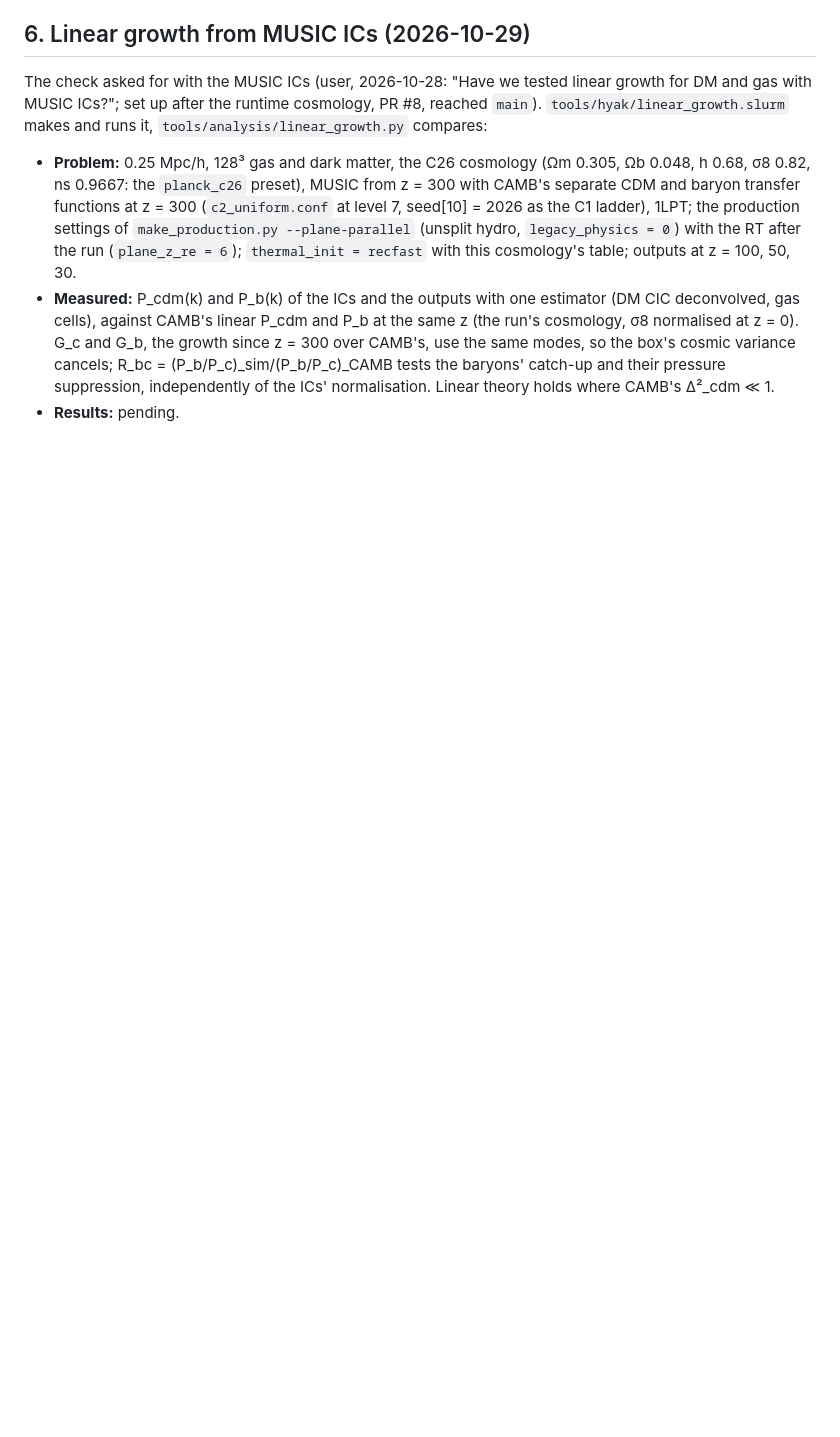
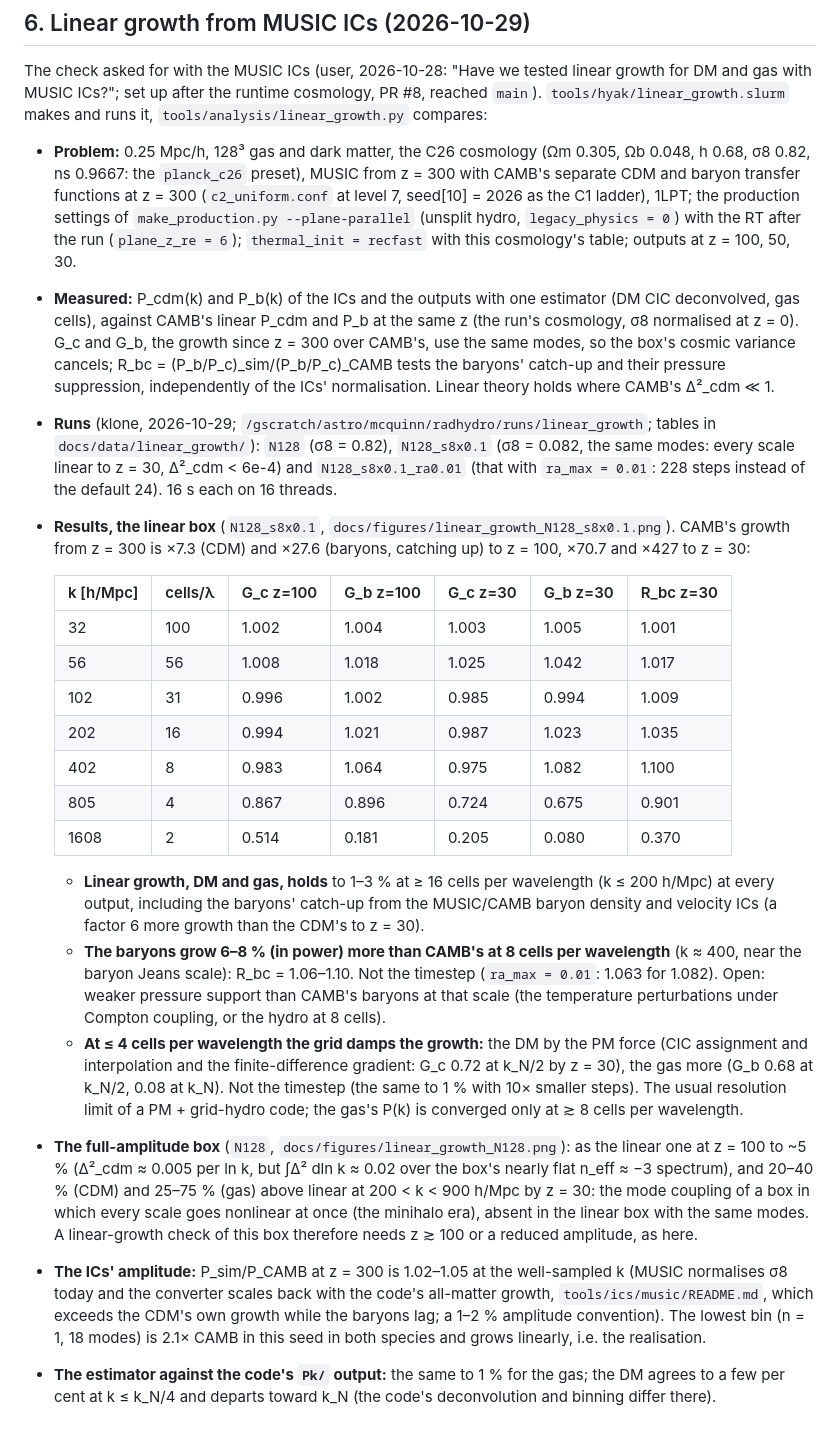
Before and after one commit to astromcquinn/NewRadHydroCode, a Markdown page: docs/thermal_history.md, the part around the change. Drawn GitHub-style; blank space fills up the shorter version.

Commit message:
Linear growth from MUSIC ICs: results at 128^3 (linear box, full amplitude, small steps)
Co-Authored-By: Claude Opus 5.5 <noreply@anthropic.com>
Claude-Session: https://claude.ai/code/session_01VFiZmTbH7jxhXCYdTe9GVf

```diff
--- a/docs/thermal_history.md
+++ b/docs/thermal_history.md
@@ -297,4 +297,54 @@ runs it, `tools/analysis/linear_growth.py` compares:
   box's cosmic variance cancels; R_bc = (P_b/P_c)_sim/(P_b/P_c)_CAMB tests
   the baryons' catch-up and their pressure suppression, independently of
   the ICs' normalisation. Linear theory holds where CAMB's Δ²_cdm ≪ 1.
-* **Results:** pending.
+* **Runs** (klone, 2026-10-29; `/gscratch/astro/mcquinn/radhydro/runs/linear_growth`;
+  tables in `docs/data/linear_growth/`): `N128` (σ8 = 0.82), `N128_s8x0.1`
+  (σ8 = 0.082, the same modes: every scale linear to z = 30, Δ²_cdm < 6e-4)
+  and `N128_s8x0.1_ra0.01` (that with `ra_max = 0.01`: 228 steps instead of
+  the default 24). 16 s each on 16 threads.
+* **Results, the linear box** (`N128_s8x0.1`, `docs/figures/linear_growth_N128_s8x0.1.png`).
+  CAMB's growth from z = 300 is ×7.3 (CDM) and ×27.6 (baryons, catching
+  up) to z = 100, ×70.7 and ×427 to z = 30:
+
+  | k [h/Mpc] | cells/λ | G_c z=100 | G_b z=100 | G_c z=30 | G_b z=30 | R_bc z=30 |
+  |---|---|---|---|---|---|---|
+  | 32 | 100 | 1.002 | 1.004 | 1.003 | 1.005 | 1.001 |
+  | 56 | 56 | 1.008 | 1.018 | 1.025 | 1.042 | 1.017 |
+  | 102 | 31 | 0.996 | 1.002 | 0.985 | 0.994 | 1.009 |
+  | 202 | 16 | 0.994 | 1.021 | 0.987 | 1.023 | 1.035 |
+  | 402 | 8 | 0.983 | 1.064 | 0.975 | 1.082 | 1.100 |
+  | 805 | 4 | 0.867 | 0.896 | 0.724 | 0.675 | 0.901 |
+  | 1608 | 2 | 0.514 | 0.181 | 0.205 | 0.080 | 0.370 |
+
+  * **Linear growth, DM and gas, holds** to 1–3 % at ≥ 16 cells per
+    wavelength (k ≤ 200 h/Mpc) at every output, including the baryons'
+    catch-up from the MUSIC/CAMB baryon density and velocity ICs (a factor
+    6 more growth than the CDM's to z = 30).
+  * **The baryons grow 6–8 % (in power) more than CAMB's at 8 cells per
+    wavelength** (k ≈ 400, near the baryon Jeans scale): R_bc = 1.06–1.10.
+    Not the timestep (`ra_max = 0.01`: 1.063 for 1.082). Open: weaker
+    pressure support than CAMB's baryons at that scale (the temperature
+    perturbations under Compton coupling, or the hydro at 8 cells).
+  * **At ≤ 4 cells per wavelength the grid damps the growth:** the DM
+    by the PM force (CIC assignment and interpolation and the
+    finite-difference gradient: G_c 0.72 at k_N/2 by z = 30), the gas more
+    (G_b 0.68 at k_N/2, 0.08 at k_N). Not the timestep (the same to 1 % with
+    10× smaller steps). The usual resolution limit of a PM + grid-hydro
+    code; the gas's P(k) is converged only at ≳ 8 cells per wavelength.
+* **The full-amplitude box** (`N128`, `docs/figures/linear_growth_N128.png`):
+  as the linear one at z = 100 to ~5 % (Δ²_cdm ≈ 0.005 per ln k, but
+  ∫Δ² dln k ≈ 0.02 over the box's nearly flat n_eff ≈ −3 spectrum), and
+  20–40 % (CDM) and 25–75 % (gas) above linear at 200 < k < 900 h/Mpc by
+  z = 30: the mode coupling of a box in which every scale goes nonlinear
+  at once (the minihalo era), absent in the linear box with the same
+  modes. A linear-growth check of this box therefore needs z ≳ 100 or a
+  reduced amplitude, as here.
+* **The ICs' amplitude:** P_sim/P_CAMB at z = 300 is 1.02–1.05 at the
+  well-sampled k (MUSIC normalises σ8 today and the converter scales back
+  with the code's all-matter growth, `tools/ics/music/README.md`, which
+  exceeds the CDM's own growth while the baryons lag; a 1–2 % amplitude
+  convention). The lowest bin (n = 1, 18 modes) is 2.1× CAMB in this seed
+  in both species and grows linearly, i.e. the realisation.
+* **The estimator against the code's `Pk/` output:** the same to 1 % for
+  the gas; the DM agrees to a few per cent at k ≤ k_N/4 and departs toward
+  k_N (the code's deconvolution and binning differ there).
```
Also changed, not shown: docs/figures/linear_growth_N128.png (added), docs/figures/linear_growth_N128_s8x0.1.png (added), 7 other files.
